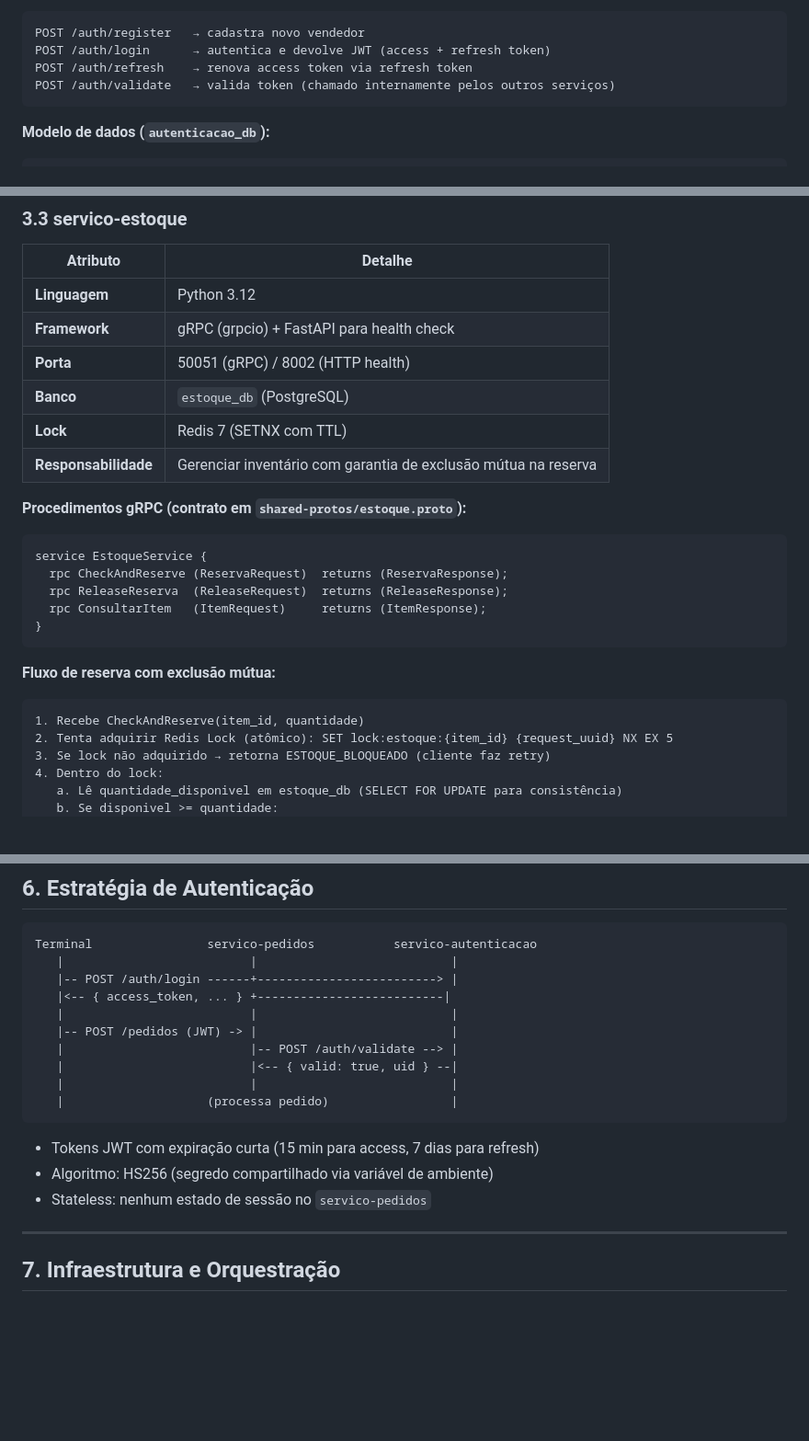
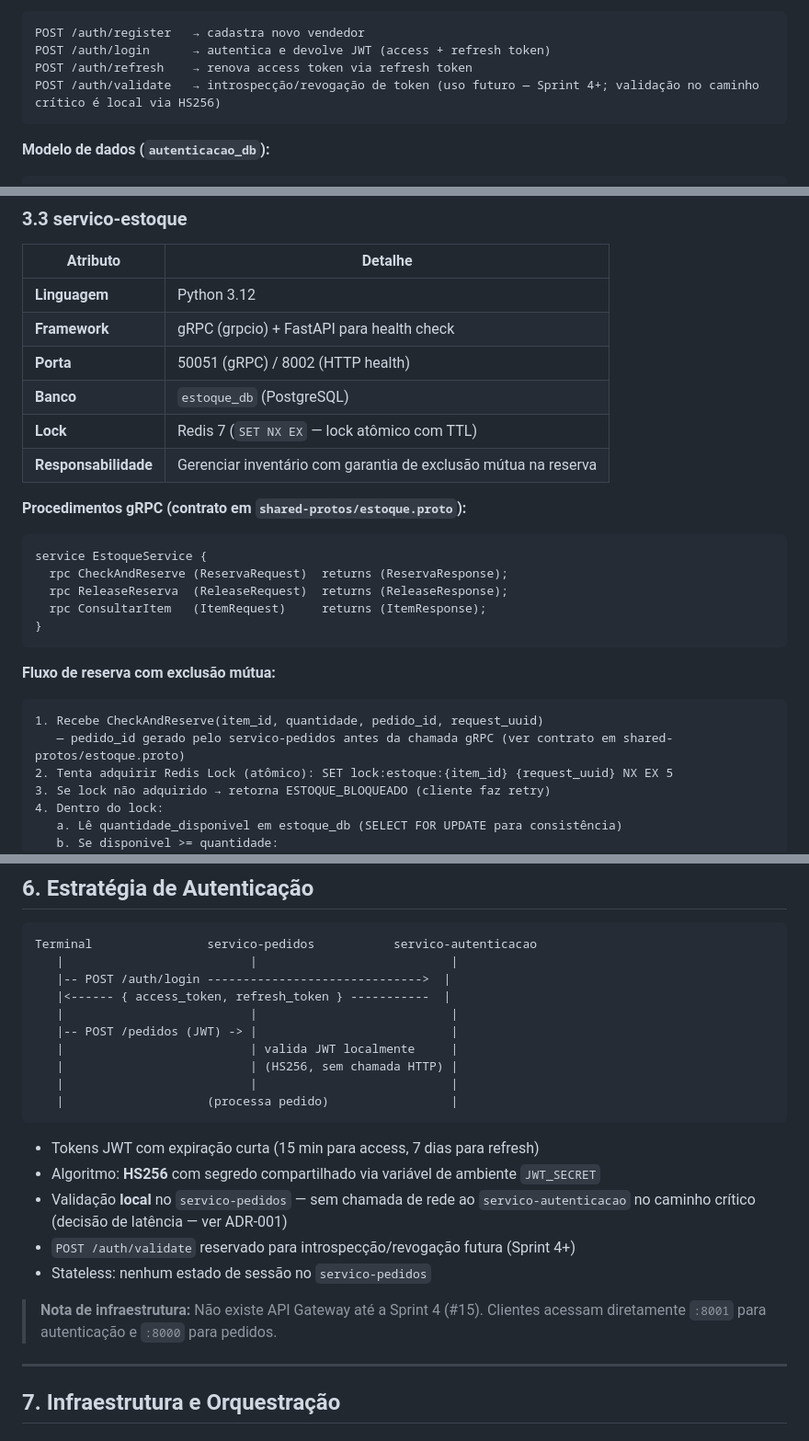
Before and after one commit to c4rlosfb/CaixaNaMao, a Markdown page: docs/arquitetura.md, 3 parts joined by grey strips. Shown at 92% size. Rendered like a GitHub page; blank space fills up the shorter version.

````diff
--- a/docs/arquitetura.md
+++ b/docs/arquitetura.md
@@ -103,7 +104,7 @@ graph TB
 POST /auth/register   → cadastra novo vendedor
 POST /auth/login      → autentica e devolve JWT (access + refresh token)
 POST /auth/refresh    → renova access token via refresh token
-POST /auth/validate   → valida token (chamado internamente pelos outros serviços)
+POST /auth/validate   → introspecção/revogação de token (uso futuro — Sprint 4+; validação no caminho crítico é local via HS256)
 ```
 
 **Modelo de dados (`autenticacao_db`):**
@@ -166,7 +167,7 @@ itens_pedido (id UUID PK, pedido_id UUID FK, item_id UUID,
 | **Framework** | gRPC (grpcio) + FastAPI para health check |
 | **Porta** | 50051 (gRPC) / 8002 (HTTP health) |
 | **Banco** | `estoque_db` (PostgreSQL) |
-| **Lock** | Redis 7 (SETNX com TTL) |
+| **Lock** | Redis 7 (`SET NX EX` — lock atômico com TTL) |
 | **Responsabilidade** | Gerenciar inventário com garantia de exclusão mútua na reserva |
 
 **Procedimentos gRPC (contrato em `shared-protos/estoque.proto`):**
@@ -182,7 +183,8 @@ service EstoqueService {
 **Fluxo de reserva com exclusão mútua:**
 
 ```
-1. Recebe CheckAndReserve(item_id, quantidade)
+1. Recebe CheckAndReserve(item_id, quantidade, pedido_id, request_uuid)
+   — pedido_id gerado pelo servico-pedidos antes da chamada gRPC (ver contrato em shared-protos/estoque.proto)
 2. Tenta adquirir Redis Lock (atômico): SET lock:estoque:{item_id} {request_uuid} NX EX 5
 3. Se lock não adquirido → retorna ESTOQUE_BLOQUEADO (cliente faz retry)
 4. Dentro do lock:
@@ -274,19 +276,23 @@ Usado exclusivamente como mecanismo de exclusão mútua transiente.
 ```
 Terminal                servico-pedidos           servico-autenticacao
    |                          |                           |
-   |-- POST /auth/login ------+-------------------------> |
-   |<-- { access_token, ... } +--------------------------|
+   |-- POST /auth/login ------------------------------>  |
+   |<------ { access_token, refresh_token } -----------  |
    |                          |                           |
    |-- POST /pedidos (JWT) -> |                           |
-   |                          |-- POST /auth/validate --> |
-   |                          |<-- { valid: true, uid } --|
+   |                          | valida JWT localmente     |
+   |                          | (HS256, sem chamada HTTP) |
    |                          |                           |
    |                    (processa pedido)                 |
 ```
 
 - Tokens JWT com expiração curta (15 min para access, 7 dias para refresh)
-- Algoritmo: HS256 (segredo compartilhado via variável de ambiente)
+- Algoritmo: **HS256** com segredo compartilhado via variável de ambiente `JWT_SECRET`
+- Validação **local** no `servico-pedidos` — sem chamada de rede ao `servico-autenticacao` no caminho crítico (decisão de latência — ver ADR-001)
+- `POST /auth/validate` reservado para introspecção/revogação futura (Sprint 4+)
 - Stateless: nenhum estado de sessão no `servico-pedidos`
+
+> **Nota de infraestrutura:** Não existe API Gateway até a Sprint 4 (#15). Clientes acessam diretamente `:8001` para autenticação e `:8000` para pedidos.
 
 ---
 
````
Also changed, not shown: other parts of docs/arquitetura.md (+6 -5 lines), docs/decisoes-tecnicas.md (+3 -2 lines).
